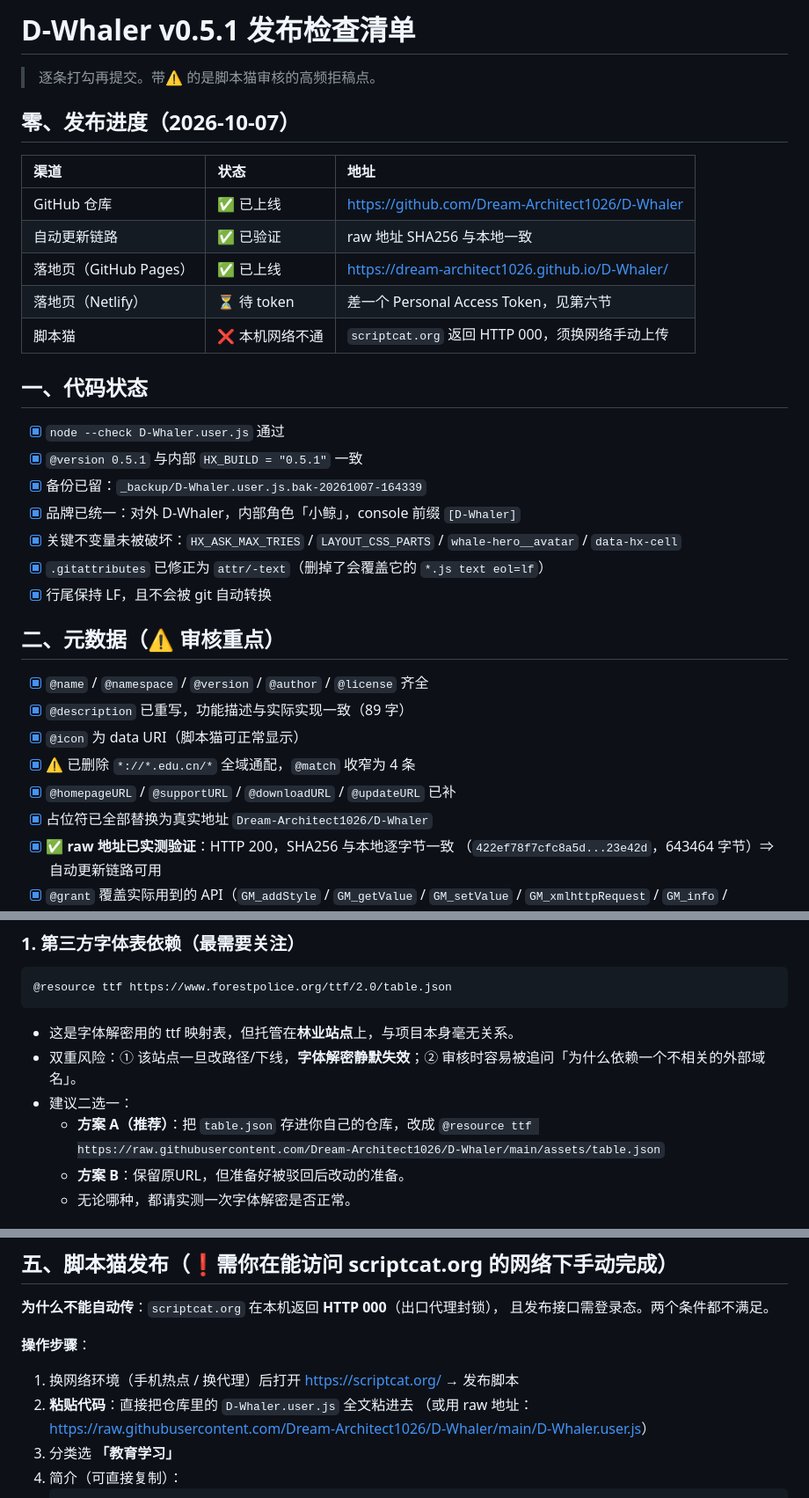
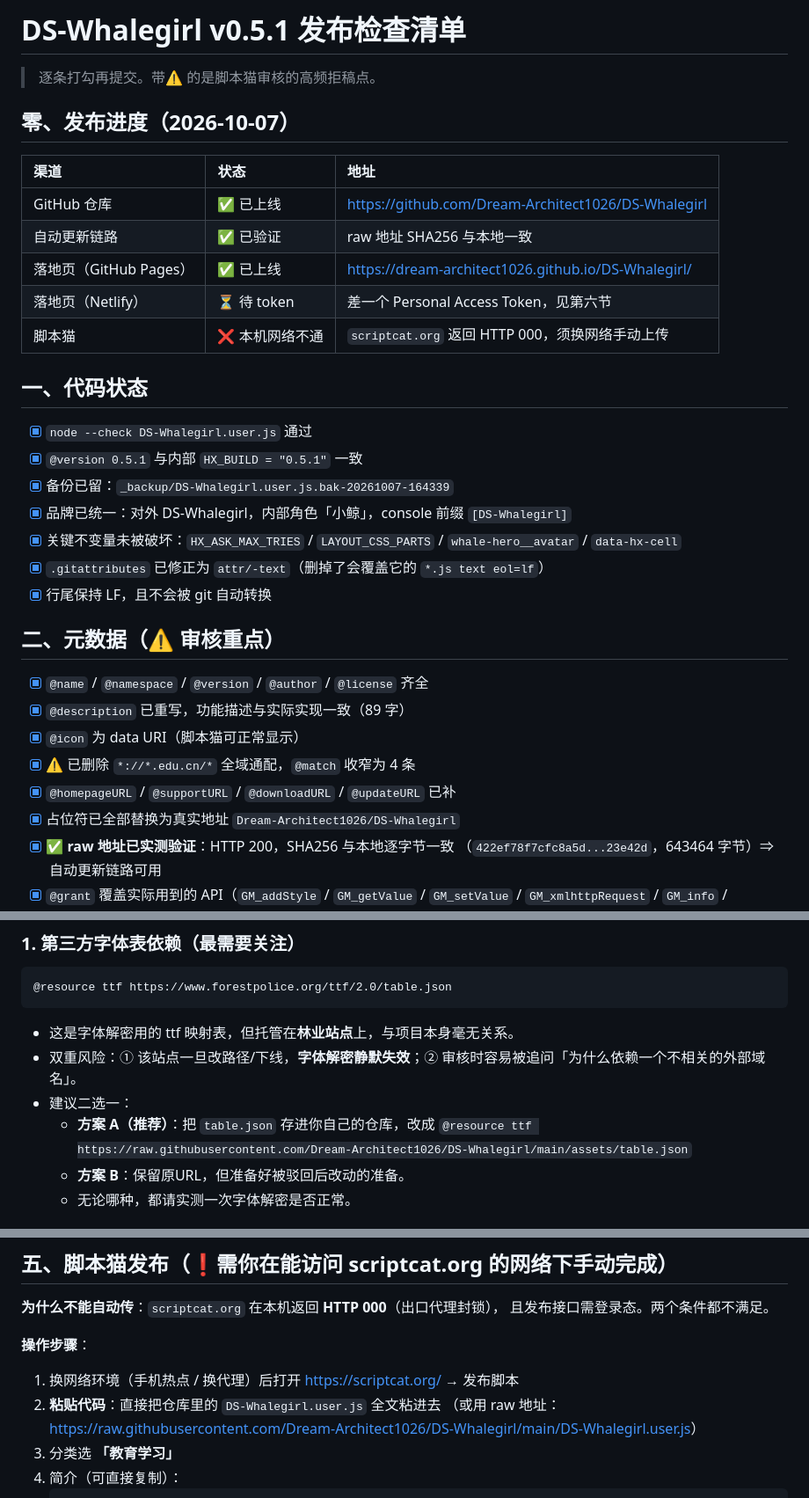
Before and after one commit to Dream-Architect1026/D-Whaler, a Markdown page: landing/发布检查清单.md, 3 parts joined by grey strips. Shown at 88% size. Rendered like a GitHub page.

Commit message:
docs(brand): 发布检查清单更名

````diff
--- a/landing/发布检查清单.md
+++ b/landing/发布检查清单.md
@@ -1,4 +1,4 @@
-# D-Whaler v0.5.1 发布检查清单
+# DS-Whalegirl v0.5.1 发布检查清单
 
 > 逐条打勾再提交。带⚠️ 的是脚本猫审核的高频拒稿点。
 
@@ -6,18 +6,18 @@
 
 | 渠道 | 状态 | 地址 |
 |:--|:--|:--|
-| GitHub 仓库 | ✅ 已上线 | https://github.com/Dream-Architect1026/D-Whaler |
+| GitHub 仓库 | ✅ 已上线 | https://github.com/Dream-Architect1026/DS-Whalegirl |
 | 自动更新链路 | ✅ 已验证 | raw 地址 SHA256 与本地一致 |
-| 落地页（GitHub Pages） | ✅ 已上线 | https://dream-architect1026.github.io/D-Whaler/ |
+| 落地页（GitHub Pages） | ✅ 已上线 | https://dream-architect1026.github.io/DS-Whalegirl/ |
 | 落地页（Netlify） | ⏳ 待 token | 差一个 Personal Access Token，见第六节 |
 | 脚本猫 | ❌ 本机网络不通 | `scriptcat.org` 返回 HTTP 000，须换网络手动上传 |
 
 ## 一、代码状态
 
-- [x] `node --check D-Whaler.user.js` 通过
+- [x] `node --check DS-Whalegirl.user.js` 通过
 - [x] `@version 0.5.1` 与内部 `HX_BUILD = "0.5.1"` 一致
-- [x] 备份已留：`_backup/D-Whaler.user.js.bak-20261007-164339`
-- [x] 品牌已统一：对外 D-Whaler，内部角色「小鲸」，console 前缀 `[D-Whaler]`
+- [x] 备份已留：`_backup/DS-Whalegirl.user.js.bak-20261007-164339`
+- [x] 品牌已统一：对外 DS-Whalegirl，内部角色「小鲸」，console 前缀 `[DS-Whalegirl]`
 - [x] 关键不变量未被破坏：`HX_ASK_MAX_TRIES` / `LAYOUT_CSS_PARTS` / `whale-hero__avatar` / `data-hx-cell`
 - [x] `.gitattributes` 已修正为 `attr/-text`（删掉了会覆盖它的 `*.js text eol=lf`）
 - [x] 行尾保持 LF，且不会被 git 自动转换
@@ -29,7 +29,7 @@
 - [x] `@icon` 为 data URI（脚本猫可正常显示）
 - [x] ⚠️ 已删除 `*://*.edu.cn/*` 全域通配，`@match` 收窄为 4 条
 - [x] `@homepageURL` / `@supportURL` / `@downloadURL` / `@updateURL` 已补
-- [x] 占位符已全部替换为真实地址 `Dream-Architect1026/D-Whaler`
+- [x] 占位符已全部替换为真实地址 `Dream-Architect1026/DS-Whalegirl`
 - [x] ✅ **raw 地址已实测验证**：HTTP 200，SHA256 与本地逐字节一致
       （`422ef78f7cfc8a5d...23e42d`，643464 字节）⇒ 自动更新链路可用
 - [x] `@grant` 覆盖实际用到的 API（`GM_addStyle` / `GM_getValue` / `GM_setValue` / `GM_xmlhttpRequest` / `GM_info` / `unsafeWindow` / `GM_getResourceText`）
@@ -47,7 +47,7 @@
 - 这是字体解密用的 ttf 映射表，但托管在**林业站点**上，与项目本身毫无关系。
 - 双重风险：① 该站点一旦改路径/下线，**字体解密静默失效**；② 审核时容易被追问「为什么依赖一个不相关的外部域名」。
 - 建议二选一：
-  - **方案 A（推荐）**：把 `table.json` 存进你自己的仓库，改成 `@resource ttf https://raw.githubusercontent.com/Dream-Architect1026/D-Whaler/main/assets/table.json`
+  - **方案 A（推荐）**：把 `table.json` 存进你自己的仓库，改成 `@resource ttf https://raw.githubusercontent.com/Dream-Architect1026/DS-Whalegirl/main/assets/table.json`
   - **方案 B**：保留原URL，但准备好被驳回后改动的准备。
   - 无论哪种，都请实测一次字体解密是否正常。
 
@@ -92,8 +92,8 @@
 **操作步骤**：
 
 1. 换网络环境（手机热点 / 换代理）后打开 <https://scriptcat.org/> → 发布脚本
-2. **粘贴代码**：直接把仓库里的 `D-Whaler.user.js` 全文粘进去
-   （或用 raw 地址：<https://raw.githubusercontent.com/Dream-Architect1026/D-Whaler/main/D-Whaler.user.js>）
+2. **粘贴代码**：直接把仓库里的 `DS-Whalegirl.user.js` 全文粘进去
+   （或用 raw 地址：<https://raw.githubusercontent.com/Dream-Architect1026/DS-Whalegirl/main/DS-Whalegirl.user.js>）
 3. 分类选 **「教育学习」**
 4. 简介（可直接复制）：
    ```
````
Also changed, not shown: other parts of landing/发布检查清单.md (+3 -3 lines).
